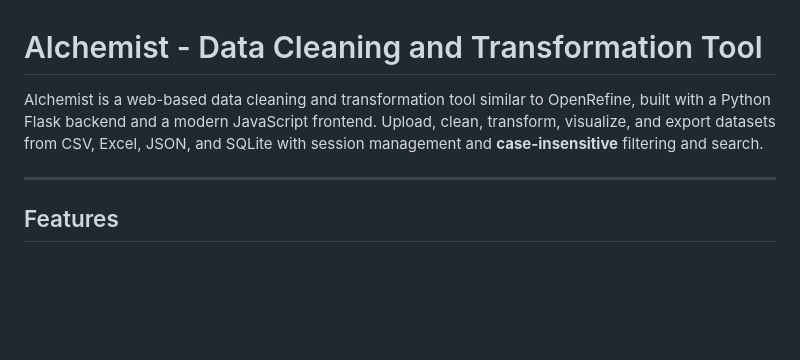
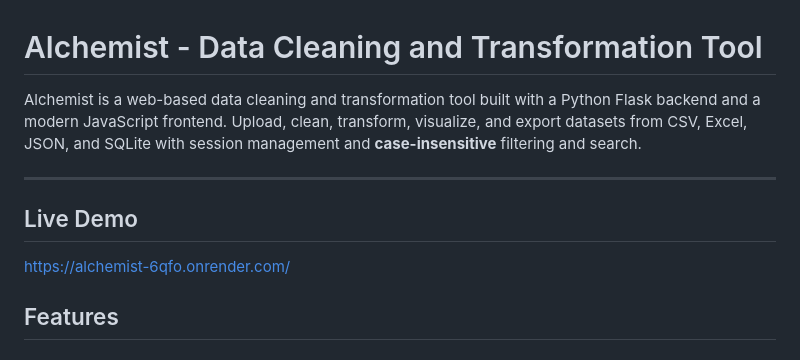
Before and after one commit to danchege/Alchemist, a Markdown page: README.md, the part around the change. GitHub-like rendering; blank space fills up the shorter version.

```diff
--- a/README.md
+++ b/README.md
@@ -1,8 +1,12 @@
 # Alchemist - Data Cleaning and Transformation Tool
 
-Alchemist is a web-based data cleaning and transformation tool similar to OpenRefine, built with a Python Flask backend and a modern JavaScript frontend. Upload, clean, transform, visualize, and export datasets from CSV, Excel, JSON, and SQLite with session management and **case-insensitive** filtering and search.
+Alchemist is a web-based data cleaning and transformation tool built with a Python Flask backend and a modern JavaScript frontend. Upload, clean, transform, visualize, and export datasets from CSV, Excel, JSON, and SQLite with session management and **case-insensitive** filtering and search.
 
 ---
+
+## Live Demo
+
+https://alchemist-6qfo.onrender.com/
 
 ## Features
 
```
Also changed, not shown: DEPLOYMENT.md (deleted, +0 -102 lines).
